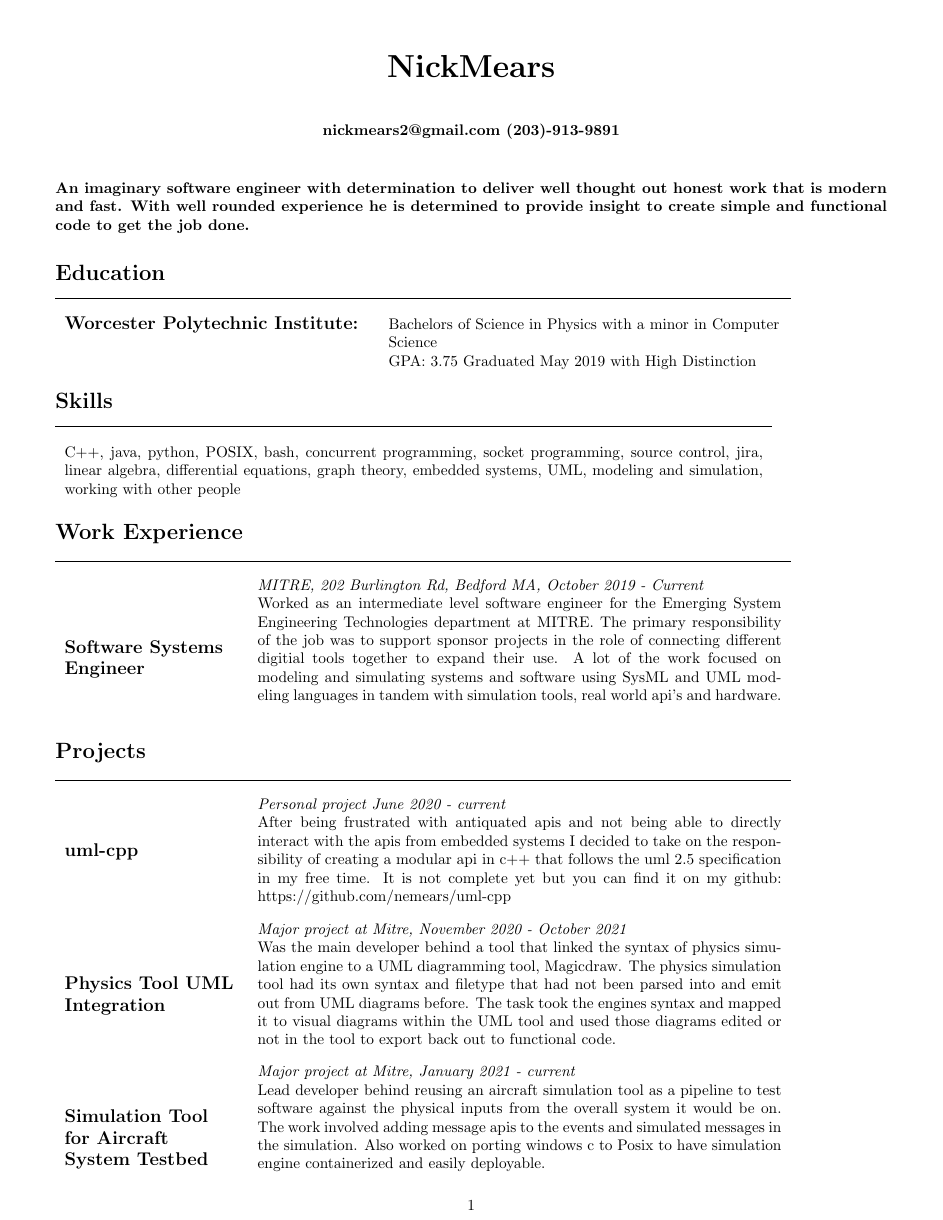
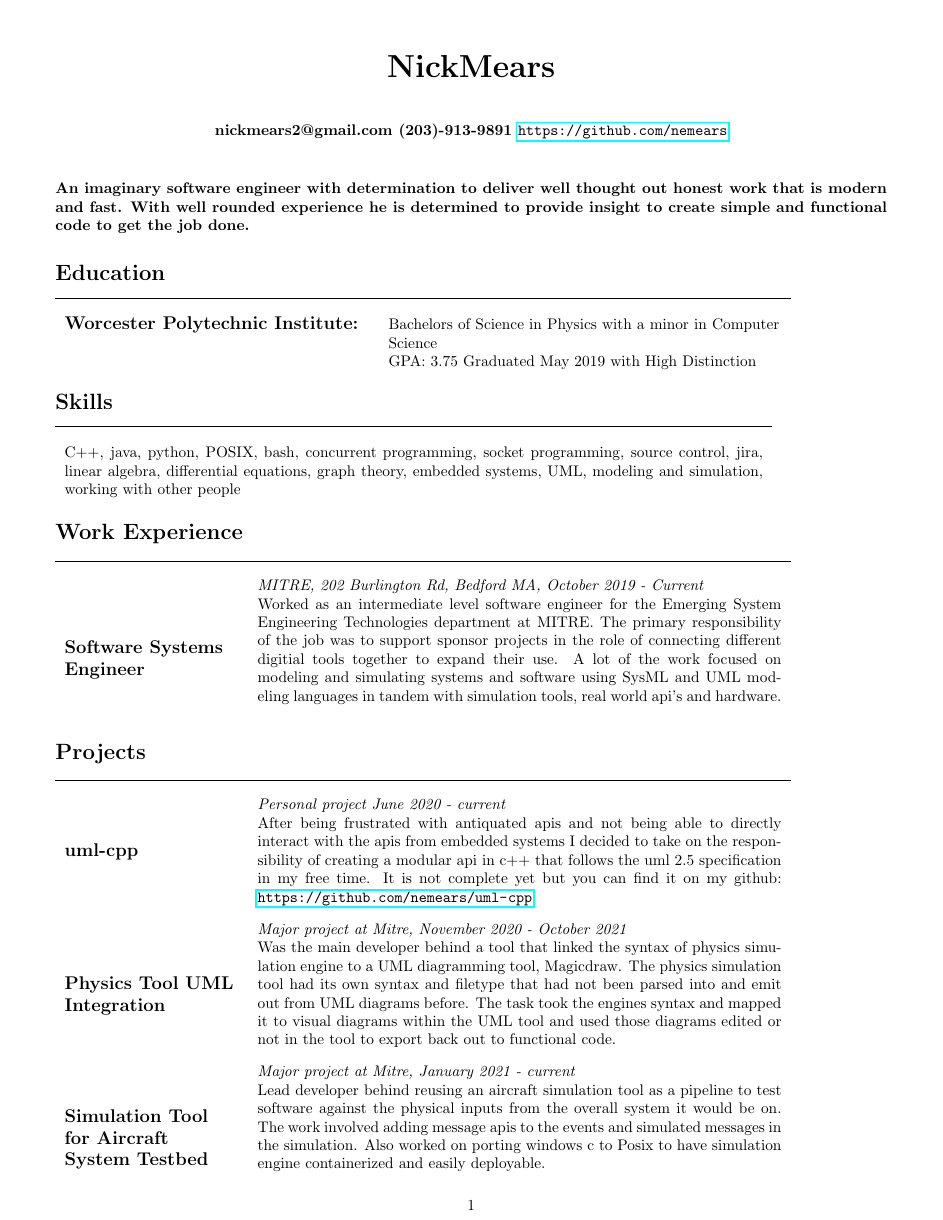
Before and after one commit to nemears/emory_mears_cv, a LaTeX CV (cv.tex): the whole page. Compiled offline with pdfLaTeX.

Commit message:
implemented hyperlinks and added .out to gitigore

```diff
--- a/cv.tex
+++ b/cv.tex
@@ -1,10 +1,11 @@
 \documentclass[10pt]{article}
 \usepackage[margin=0.5in]{geometry}
+\usepackage{hyperref}
 \begin{document}
 
 %  TITLE
 \paragraph{\centering \huge NickMears \\ }
-\paragraph{\centering nickmears2@gmail.com (203)-913-9891 \\}
+\paragraph{\centering nickmears2@gmail.com (203)-913-9891 \url{https://github.com/nemears}\\}
 
 % preamble
 \paragraph{An imaginary software engineer with determination to deliver well thought out honest work that is modern and fast. With well rounded experience he is determined to provide insight to create simple and functional code to get the job done.}
@@ -63,7 +64,7 @@
   \end{minipage} &
   \begin{minipage} {12cm}
     \textit{Personal project June 2020 - current} \\
-    After being frustrated with antiquated apis and not being able to directly interact with the apis from embedded systems I decided to take on the responsibility of creating a modular api in c++ that follows the uml 2.5 specification in my free time. It is not complete yet but you can find it on my github: https://github.com/nemears/uml-cpp
+    After being frustrated with antiquated apis and not being able to directly interact with the apis from embedded systems I decided to take on the responsibility of creating a modular api in c++ that follows the uml 2.5 specification in my free time. It is not complete yet but you can find it on my github: \url{https://github.com/nemears/uml-cpp}
   \end{minipage} \\
   \multicolumn{2}{c}{} \\
   \begin{minipage}[t]{4cm}
```
Also changed, not shown: cv.pdf, 1 other file.
